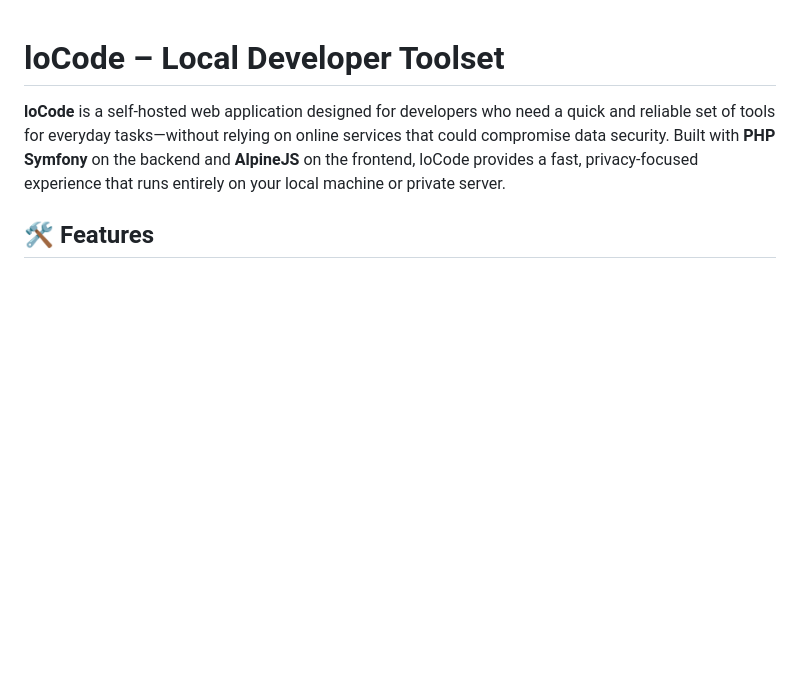
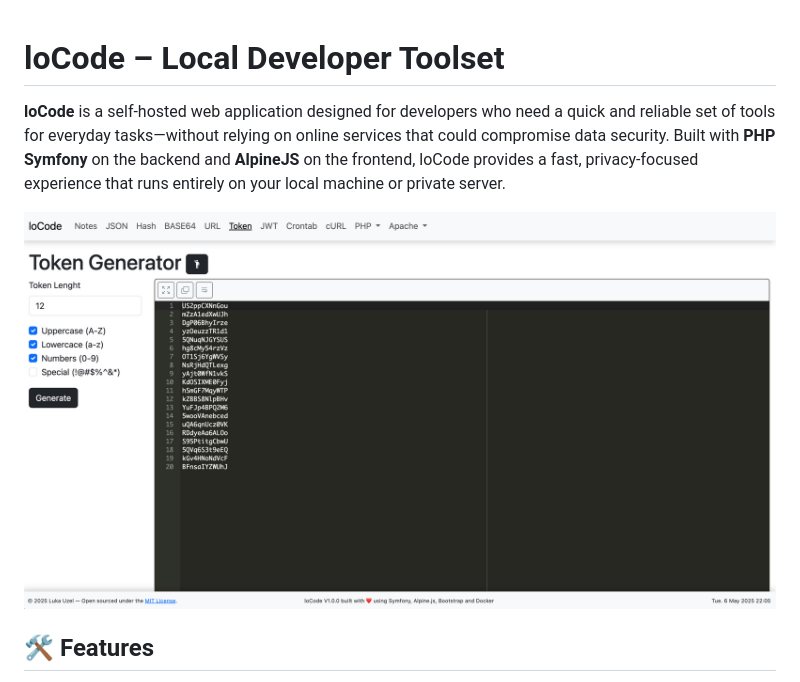
Before and after one commit to luzel/locode, a Markdown page: README.md, the part around the change. GitHub-like rendering; pictures changed too: docs/screenshot01.jpg (added); blank space fills up the shorter version.

Commit message:
screenshot

```diff
--- a/README.md
+++ b/README.md
@@ -1,6 +1,8 @@
 # loCode – Local Developer Toolset
 
 **loCode** is a self-hosted web application designed for developers who need a quick and reliable set of tools for everyday tasks—without relying on online services that could compromise data security. Built with **PHP Symfony** on the backend and **AlpineJS** on the frontend, loCode provides a fast, privacy-focused experience that runs entirely on your local machine or private server.
+
+![Locode Screenshot](/docs/screenshot01.jpg)
 
 ## 🛠 Features
 - **Hash Functions** – Generate MD5, SHA-256, and other cryptographic hashes.
```
